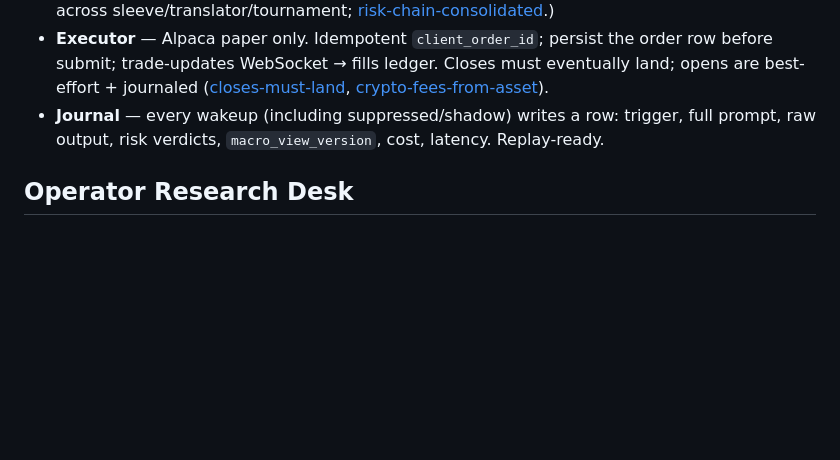
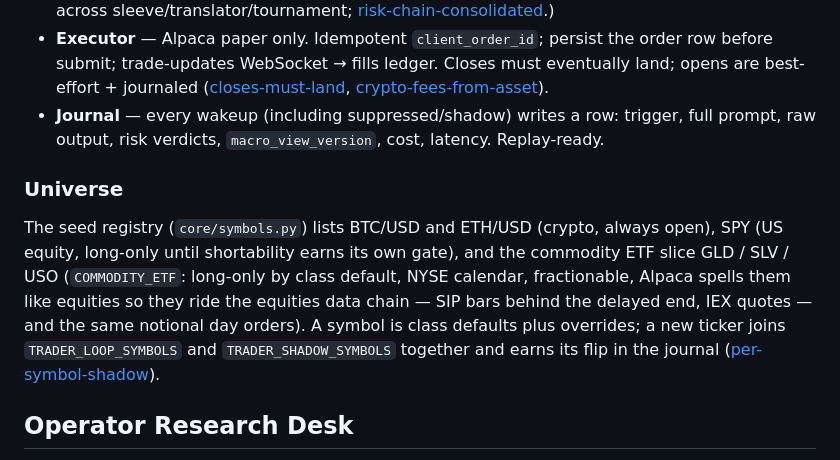
Before and after one commit to sudoTomas/trader, a Markdown page: docs/architecture.md, the part around the change. Rendered like a GitHub page; blank space fills up the shorter version.

Commit message:
docs: universe lists the commodity ETF slice; shadow-first note in the gate
architecture.md gains a short Universe paragraph (crypto, SPY, and
GLD/SLV/USO with their class facts and data path). The decide-change
gate runbook now names the exact mechanism for a new symbol's shadow
window: TRADER_LOOP_SYMBOLS and TRADER_SHADOW_SYMBOLS edited together,
never the loop list alone.

The live flip is the operator's step and stays outside this change.

Closes #4

```diff
--- a/docs/architecture.md
+++ b/docs/architecture.md
@@ -106,6 +106,17 @@ SignalScheduler → ContextBuilder → Decider → RiskGuard → Executor → Jo
 - **Journal** — every wakeup (including suppressed/shadow) writes a row: trigger, full
   prompt, raw output, risk verdicts, `macro_view_version`, cost, latency. Replay-ready.
 
+### Universe
+
+The seed registry (`core/symbols.py`) lists BTC/USD and ETH/USD (crypto, always open),
+SPY (US equity, long-only until shortability earns its own gate), and the commodity ETF
+slice GLD / SLV / USO (`COMMODITY_ETF`: long-only by class default, NYSE calendar,
+fractionable, Alpaca spells them like equities so they ride the equities data chain —
+SIP bars behind the delayed end, IEX quotes — and the same notional day orders). A
+symbol is class defaults plus overrides; a new ticker joins `TRADER_LOOP_SYMBOLS` and
+`TRADER_SHADOW_SYMBOLS` together and earns its flip in the journal
+([per-symbol-shadow](lessons.md#per-symbol-shadow)).
+
 ## Operator Research Desk
 
 Lets the operator feed hand-picked macro/market research the trader weighs when deciding.
```
Also changed, not shown: docs/runbooks/decide-change-gate.md (+4 -1 lines).
